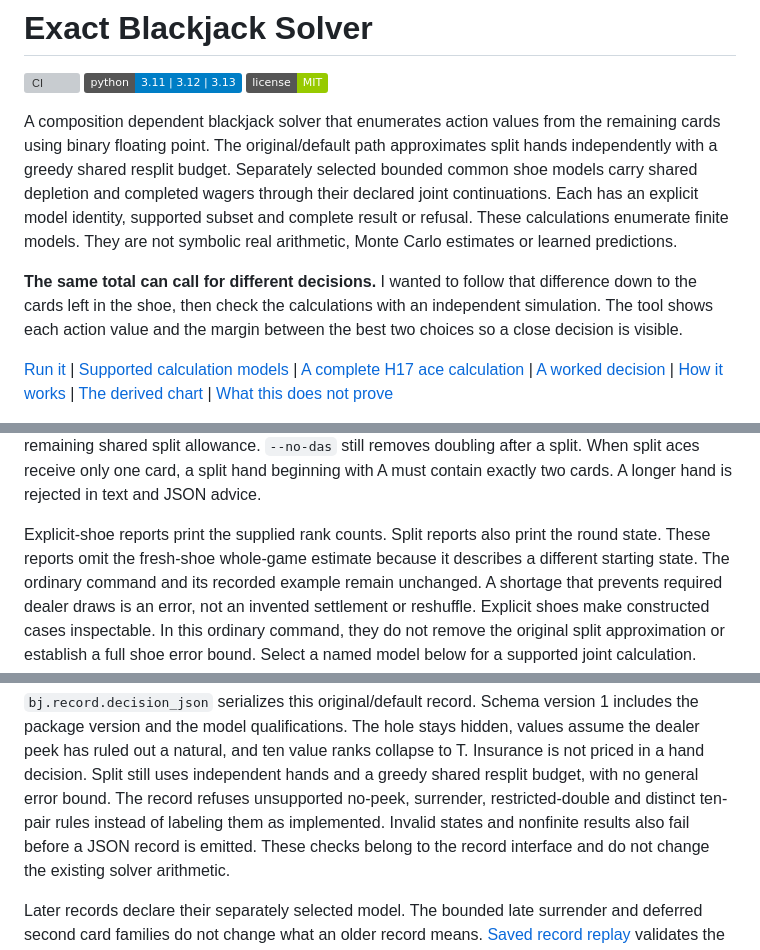
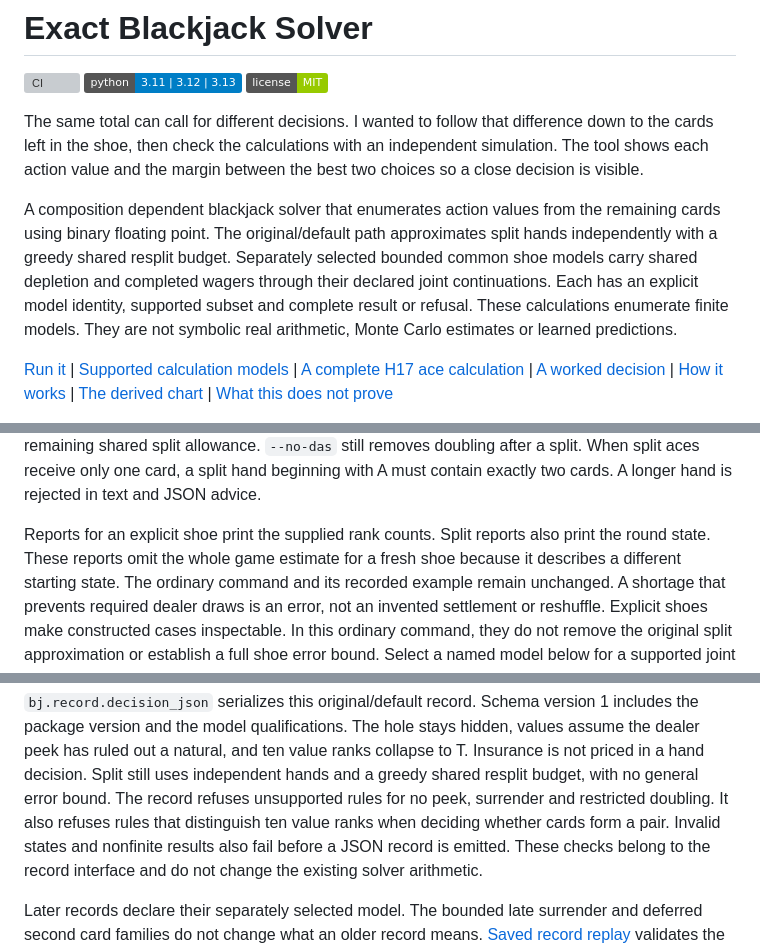
Before and after one commit to T92T1914/exact-blackjack-solver, a Markdown page: README.md, 3 parts joined by grey strips. Rendered like a GitHub page; badges without logos; grey boxes are pictures that could not be loaded.

Commit message:
Clarify the project introduction and evidence

```diff
--- a/README.md
+++ b/README.md
@@ -3,6 +3,11 @@
 [![CI](https://github.com/T92T1914/exact-blackjack-solver/actions/workflows/ci.yml/badge.svg)](https://github.com/T92T1914/exact-blackjack-solver/actions/workflows/ci.yml)
 [![Python 3.11 | 3.12 | 3.13](https://img.shields.io/badge/python-3.11%20%7C%203.12%20%7C%203.13-blue.svg)](.github/workflows/ci.yml)
 [![License: MIT](https://img.shields.io/badge/license-MIT-green.svg)](LICENSE)
+
+The same total can call for different decisions. I wanted to follow
+that difference down to the cards left in the shoe, then check the calculations
+with an independent simulation. The tool shows each action value and the
+margin between the best two choices so a close decision is visible.
 
 A composition dependent blackjack solver that enumerates action values from
 the remaining cards using binary floating point. The original/default path
@@ -12,11 +17,6 @@ completed wagers through their declared joint continuations. Each has an
 explicit model identity, supported subset and complete result or refusal.
 These calculations enumerate finite models. They are not symbolic real
 arithmetic, Monte Carlo estimates or learned predictions.
-
-**The same total can call for different decisions.** I wanted to follow
-that difference down to the cards left in the shoe, then check the calculations
-with an independent simulation. The tool shows each action value and the
-margin between the best two choices so a close decision is visible.
 
 [Run it](#run-it) | [Supported calculation models](#supported-calculation-models) | [A complete H17 ace calculation](#a-complete-h17-ace-calculation) | [A worked decision](#a-worked-decision) | [How it works](#how-it-works) | [The derived chart](#the-chart-the-solver-derives) | [What this does not prove](#what-this-does-not-prove)
 
@@ -114,9 +114,9 @@ still removes doubling after a split.
 When split aces receive only one card, a split hand beginning with A must
 contain exactly two cards. A longer hand is rejected in text and JSON advice.
 
-Explicit-shoe reports print the supplied rank counts. Split reports also print
+Reports for an explicit shoe print the supplied rank counts. Split reports also print
 the round state. These reports omit the
-fresh-shoe whole-game estimate because it describes a different starting
+whole game estimate for a fresh shoe because it describes a different starting
 state. The ordinary command and its recorded example remain unchanged.
 A shortage that prevents required dealer draws is an error, not an invented
 settlement or reshuffle. Explicit shoes make constructed cases inspectable. In
@@ -158,8 +158,9 @@ package version and the model qualifications. The hole stays hidden, values
 assume the dealer peek has ruled out a natural, and ten value ranks collapse to
 T. Insurance is not priced in a hand decision. Split still uses independent
 hands and a greedy shared resplit budget, with no general error bound. The
-record refuses unsupported no-peek, surrender, restricted-double and distinct
-ten-pair rules instead of labeling them as implemented. Invalid states and
+record refuses unsupported rules for no peek, surrender and restricted doubling.
+It also refuses rules that distinguish ten value ranks when deciding whether cards form a pair.
+Invalid states and
 nonfinite results also fail before a JSON record is emitted. These checks belong
 to the record interface and do not change the existing solver arithmetic.
 
```
Also changed, not shown: other parts of README.md (+3 -3 lines).
